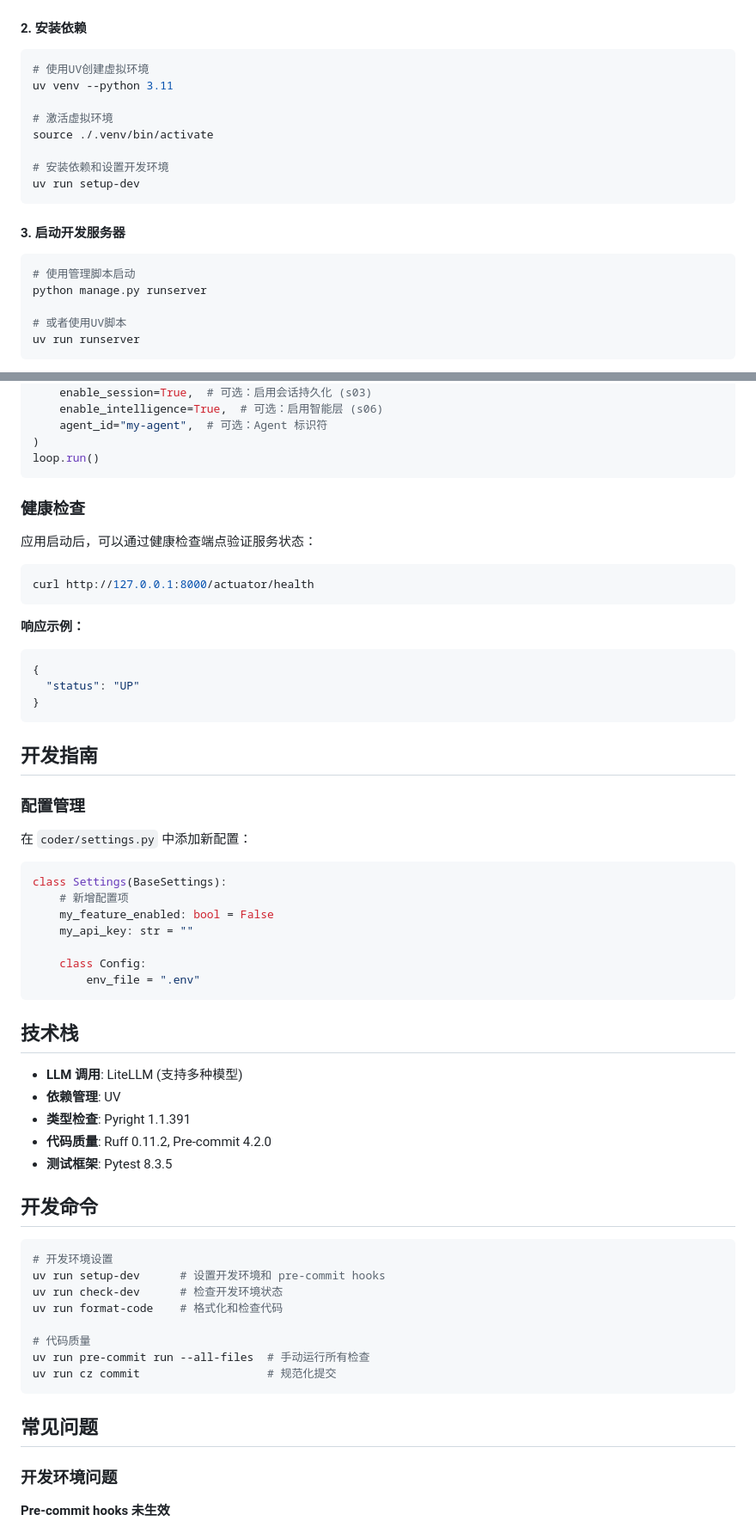
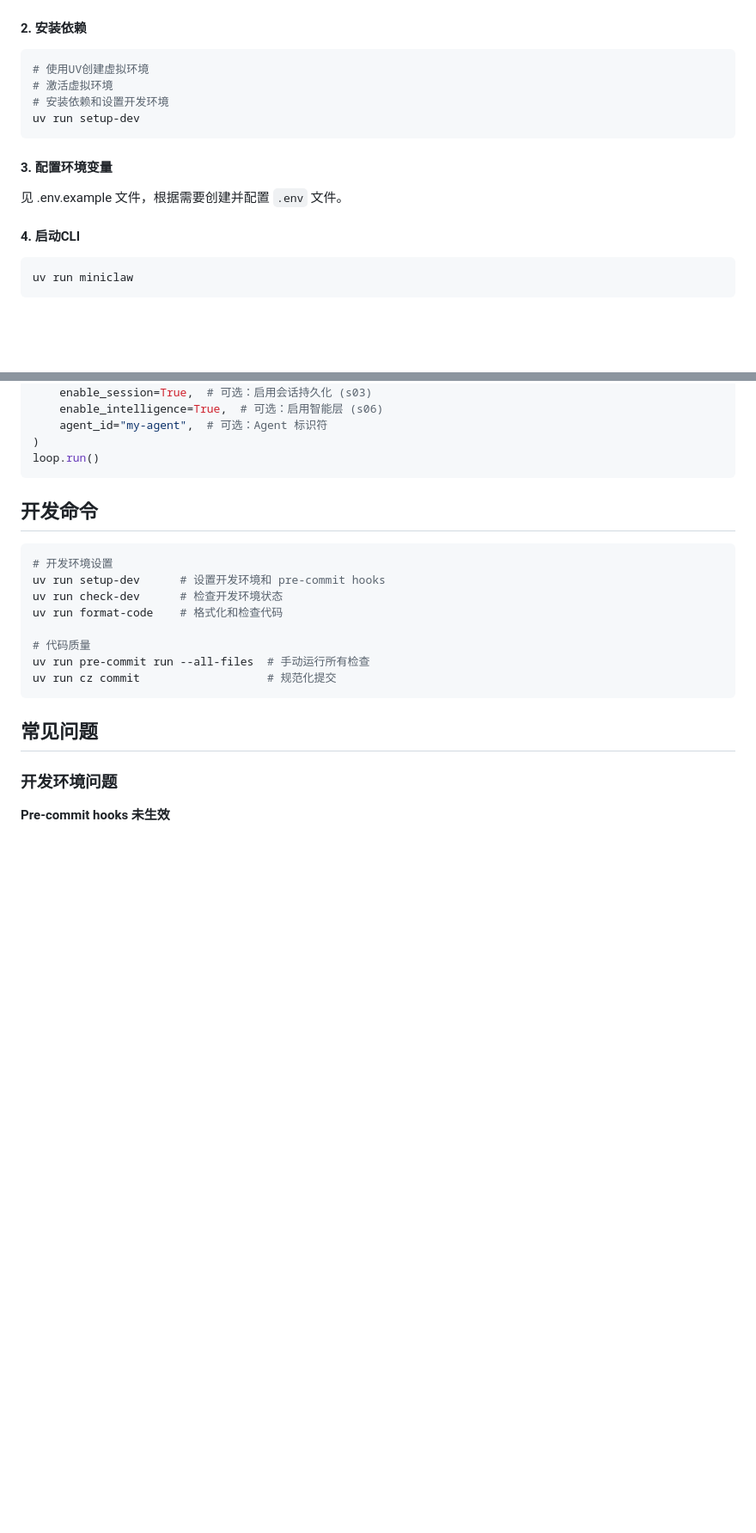
Before and after one commit to ianchen-dev/miniclaw, a Markdown page: README.md, 2 parts joined by grey strips. Shown at 86% size. Drawn GitHub-style; blank space fills up the shorter version.

Commit message:
feat: README

````diff
--- a/README.md
+++ b/README.md
@@ -90,22 +90,18 @@ cd fastapi-scaffold
 
 ```bash
 # 使用UV创建虚拟环境
-uv venv --python 3.11
-
 # 激活虚拟环境
-source ./.venv/bin/activate
-
 # 安装依赖和设置开发环境
 uv run setup-dev
 ```
 
-#### 3. 启动开发服务器
+#### 3. 配置环境变量
+
+见 .env.example 文件，根据需要创建并配置 `.env` 文件。
+
+#### 4. 启动CLI
 
 ```bash
-# 使用管理脚本启动
-python manage.py runserver
-
-# 或者使用UV脚本
-uv run runserver
+uv run miniclaw
 ```
 
@@ -244,46 +135,6 @@ loop = AgentLoop(
 )
 loop.run()
 ```
-
-### 健康检查
-
-应用启动后，可以通过健康检查端点验证服务状态：
-
-```bash
-curl http://127.0.0.1:8000/actuator/health
-```
-
-**响应示例：**
-
-```json
-{
-  "status": "UP"
-}
-```
-
-## 开发指南
-
-### 配置管理
-
-在 `coder/settings.py` 中添加新配置：
-
-```python
-class Settings(BaseSettings):
-    # 新增配置项
-    my_feature_enabled: bool = False
-    my_api_key: str = ""
-
-    class Config:
-        env_file = ".env"
-```
-
-## 技术栈
-
-- **LLM 调用**: LiteLLM (支持多种模型)
-- **依赖管理**: UV
-- **类型检查**: Pyright 1.1.391
-- **代码质量**: Ruff 0.11.2, Pre-commit 4.2.0
-- **测试框架**: Pytest 8.3.5
 
 ## 开发命令
 
````
Also changed, not shown: other parts of README.md (+1 -106 lines).
